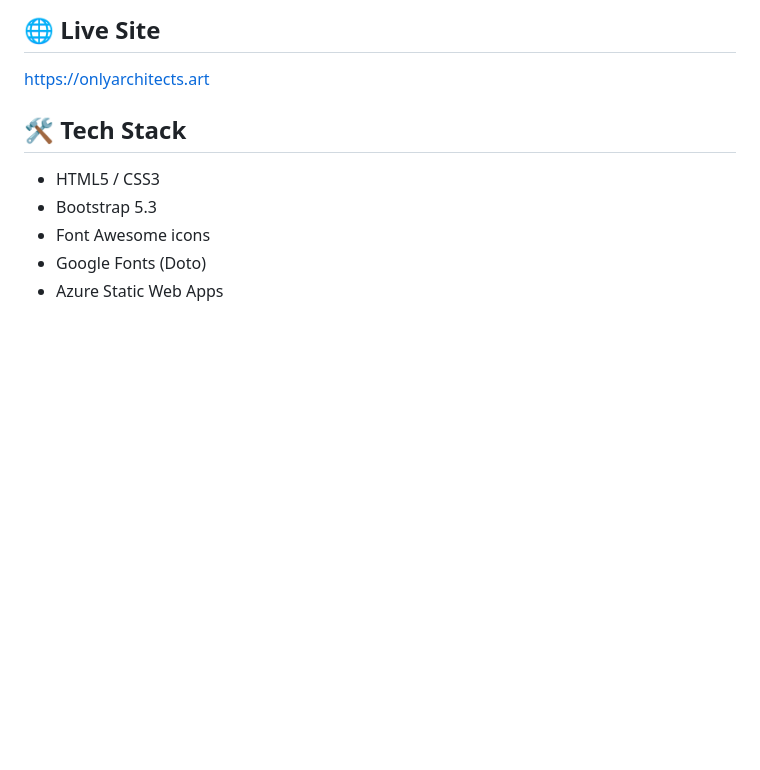
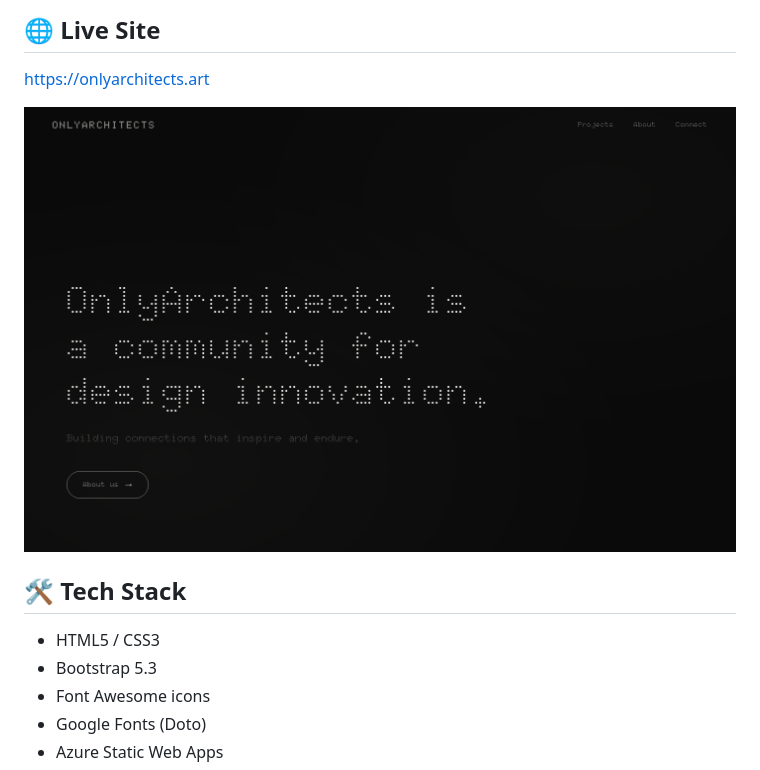
Before and after one commit to Manaiakalani/OnlyArchitects.art, a Markdown page: README.md, the part around the change. GitHub-like rendering; pictures changed too: docs/screenshot.png (added); blank space fills up the shorter version.

Commit message:
Add a current screenshot to the README. (#3)
Captured with Playwright from the running app.

```diff
--- a/README.md
+++ b/README.md
@@ -4,6 +4,8 @@ A community platform for architects to connect, share ideas, and build meaningfu
 
 ## 🌐 Live Site
 [https://onlyarchitects.art](https://onlyarchitects.art)
+
+![OnlyArchitects home](docs/screenshot.png)
 
 ## 🛠️ Tech Stack
 - HTML5 / CSS3
```
